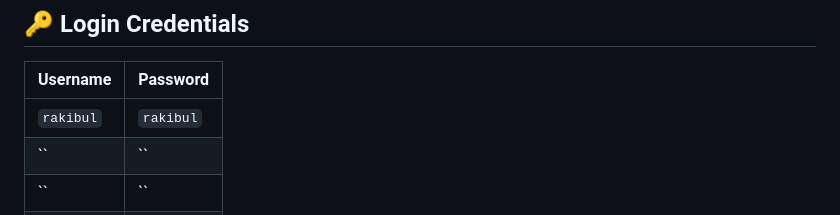
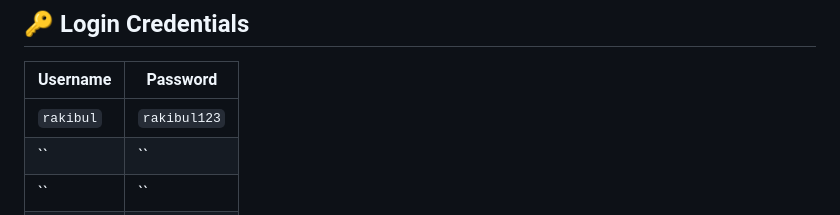
Before and after one commit to Rakibul-E404/Daraz-App-Scroll, a Markdown page: README.md, the part around the change. GitHub-like rendering.

```diff
--- a/README.md
+++ b/README.md
@@ -145,7 +145,7 @@ Switching tabs calls only `pageController.animateToPage()` — the `ListView` sc
 
 | Username | Password |
 |---|---|
-| `rakibul` | `rakibul` |
+| `rakibul` | `rakibul123` |
 | `` | `` |
 | `` | `` |
 | `` | `` |
```
